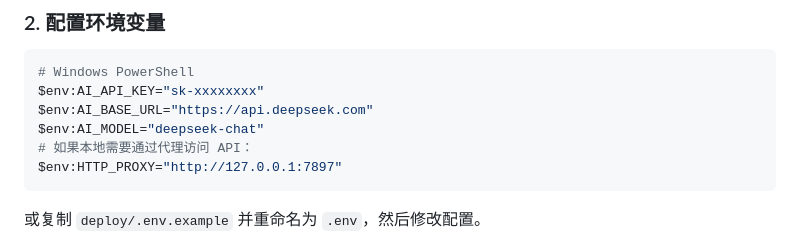
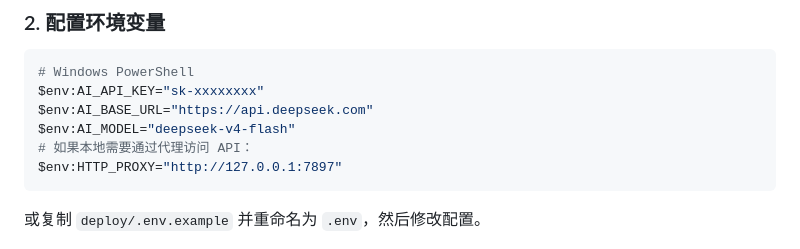
Before and after one commit to guilaixuan/resume-analyzer, a Markdown page: README.md, the part around the change. Drawn GitHub-style.

Commit message:
更新 README.md

````diff
--- a/README.md
+++ b/README.md
@@ -75,7 +75,7 @@ pip install -r requirements.txt
 # Windows PowerShell
 $env:AI_API_KEY="sk-xxxxxxxx"
 $env:AI_BASE_URL="https://api.deepseek.com"
-$env:AI_MODEL="deepseek-chat"
+$env:AI_MODEL="deepseek-v4-flash"
 # 如果本地需要通过代理访问 API：
 $env:HTTP_PROXY="http://127.0.0.1:7897"
 ```
````
